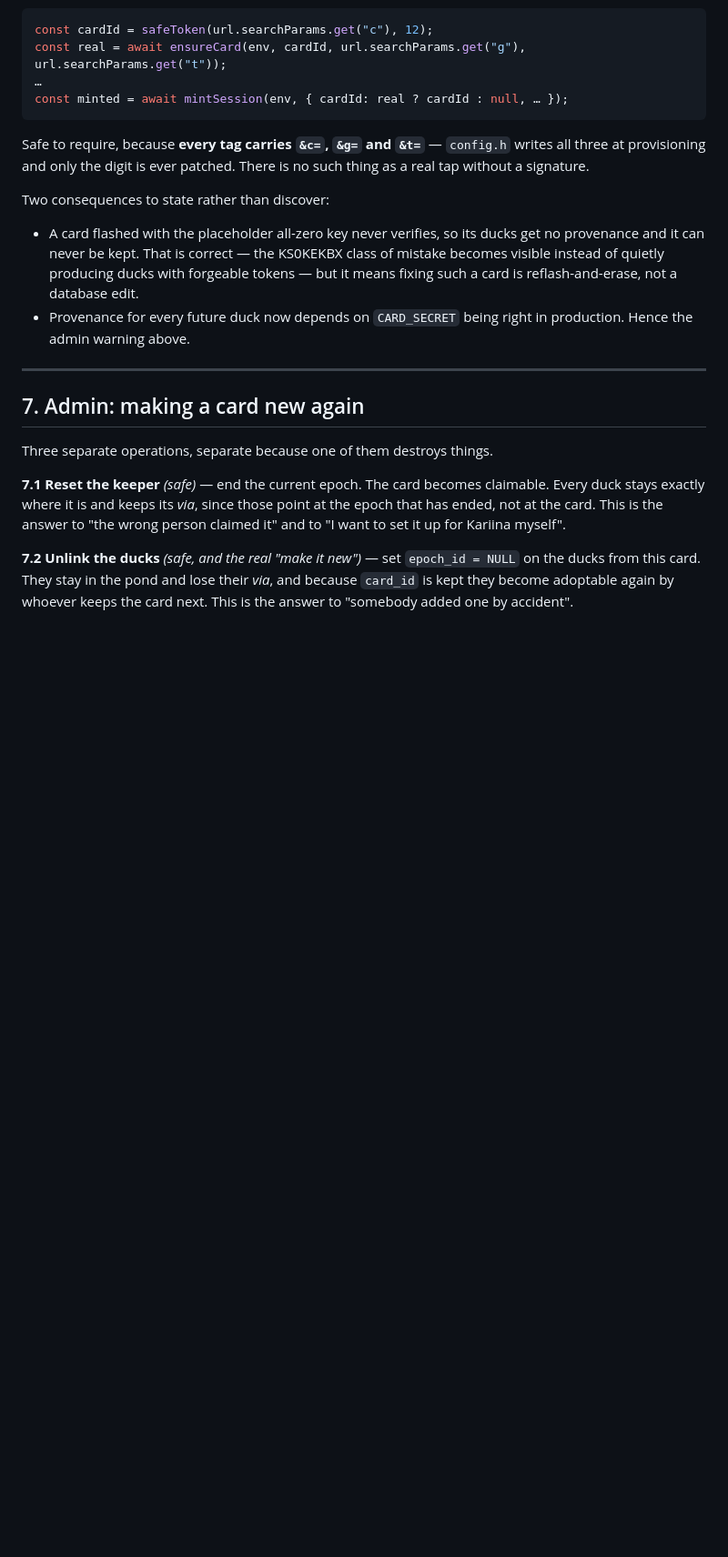
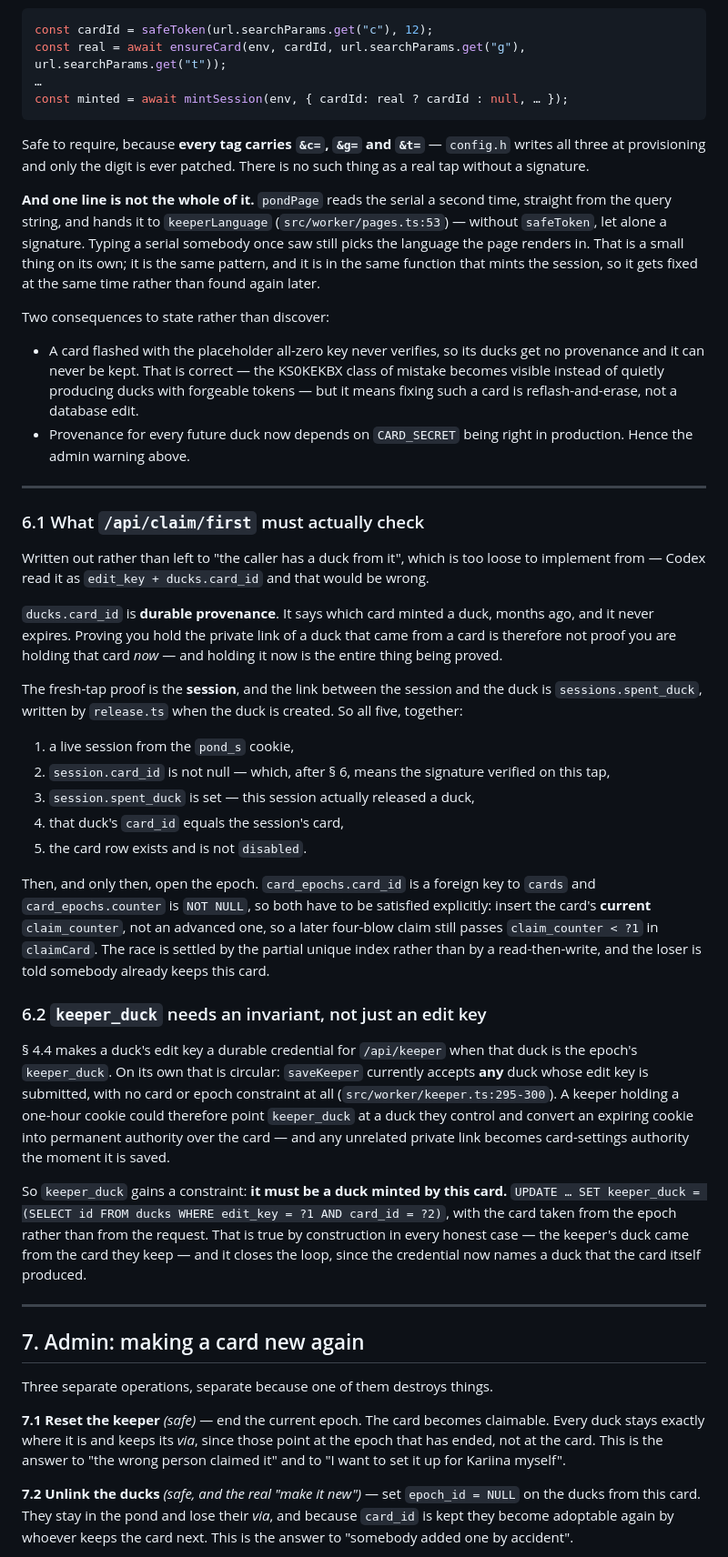
Before and after one commit to PowerPlane/insert-coin, a Markdown page: docs/pond/KEEPER.md, the part around the change. Shown at 91% size. Rendered like a GitHub page; blank space fills up the shorter version.

Commit message:
Four review findings folded into the keeper plan
Codex read the design against the schema and found the doc too loose in
two places where loose is the same as wrong.

"The caller has a duck from it" reads as edit_key + ducks.card_id, and
that is not a fresh-tap proof: ducks.card_id is durable provenance that
never expires, so an old private link would drive a claim on a card
nobody is holding. § 6.1 now names all five conditions, and the link that
actually matters — sessions.spent_duck, written by release.ts — plus the
FK and NOT NULL guards on card_epochs and the counter value that keeps a
later four-blow claim working.

And making a duck's edit key a durable keeper credential is circular
while saveKeeper accepts ANY duck whose edit key is submitted: a keeper
with a one-hour cookie could point keeper_duck at a duck they control and
convert it into permanent authority. § 6.2 constrains keeper_duck to a
duck this card minted, which is true by construction in every honest
case.

Also: pondPage hands the raw ?c= to keeperLanguage with no safeToken and
no signature, so a typed serial still picks the rendered language. Small,
same pattern, same function as the session mint — fixed with it.

Codex found no deletion-promise break in the admin operations: the
trigger fires on DELETE FROM ducks, and consent does not transfer because
it is stored on contacts.epoch_id rather than only on ducks.epoch_id.

Co-Authored-By: Claude Opus 5 (1M context) <noreply@anthropic.com>
Claude-Session: https://claude.ai/code/session_01RkfdFVYGoAen4NUTKu3Bbx

```diff
--- a/docs/pond/KEEPER.md
+++ b/docs/pond/KEEPER.md
@@ -359,6 +359,14 @@ Safe to require, because **every tag carries `&c=`, `&g=` and `&t=`** —
 `config.h` writes all three at provisioning and only the digit is ever
 patched. There is no such thing as a real tap without a signature.
 
+**And one line is not the whole of it.** `pondPage` reads the serial a
+second time, straight from the query string, and hands it to
+`keeperLanguage` (`src/worker/pages.ts:53`) — without `safeToken`, let
+alone a signature. Typing a serial somebody once saw still picks the
+language the page renders in. That is a small thing on its own; it is the
+same pattern, and it is in the same function that mints the session, so it
+gets fixed at the same time rather than found again later.
+
 Two consequences to state rather than discover:
 
 - A card flashed with the placeholder all-zero key never verifies, so its
@@ -368,6 +376,56 @@ Two consequences to state rather than discover:
   reflash-and-erase, not a database edit.
 - Provenance for every future duck now depends on `CARD_SECRET` being
   right in production. Hence the admin warning above.
+
+---
+
+### 6.1 What `/api/claim/first` must actually check
+
+Written out rather than left to "the caller has a duck from it", which is
+too loose to implement from — Codex read it as `edit_key + ducks.card_id`
+and that would be wrong.
+
+`ducks.card_id` is **durable provenance**. It says which card minted a
+duck, months ago, and it never expires. Proving you hold the private link
+of a duck that came from a card is therefore not proof you are holding
+that card *now* — and holding it now is the entire thing being proved.
+
+The fresh-tap proof is the **session**, and the link between the session
+and the duck is `sessions.spent_duck`, written by `release.ts` when the
+duck is created. So all five, together:
+
+1. a live session from the `pond_s` cookie,
+2. `session.card_id` is not null — which, after § 6, means the signature
+   verified on this tap,
+3. `session.spent_duck` is set — this session actually released a duck,
+4. that duck's `card_id` equals the session's card,
+5. the card row exists and is not `disabled`.
+
+Then, and only then, open the epoch. `card_epochs.card_id` is a foreign
+key to `cards` and `card_epochs.counter` is `NOT NULL`, so both have to be
+satisfied explicitly: insert the card's **current** `claim_counter`, not
+an advanced one, so a later four-blow claim still passes `claim_counter <
+?1` in `claimCard`. The race is settled by the partial unique index rather
+than by a read-then-write, and the loser is told somebody already keeps
+this card.
+
+### 6.2 `keeper_duck` needs an invariant, not just an edit key
+
+§ 4.4 makes a duck's edit key a durable credential for `/api/keeper` when
+that duck is the epoch's `keeper_duck`. On its own that is circular:
+`saveKeeper` currently accepts **any** duck whose edit key is submitted,
+with no card or epoch constraint at all
+(`src/worker/keeper.ts:295-300`). A keeper holding a one-hour cookie could
+therefore point `keeper_duck` at a duck they control and convert an
+expiring cookie into permanent authority over the card — and any unrelated
+private link becomes card-settings authority the moment it is saved.
+
+So `keeper_duck` gains a constraint: **it must be a duck minted by this
+card.** `UPDATE … SET keeper_duck = (SELECT id FROM ducks WHERE edit_key =
+?1 AND card_id = ?2)`, with the card taken from the epoch rather than from
+the request. That is true by construction in every honest case — the
+keeper's duck came from the card they keep — and it closes the loop, since
+the credential now names a duck that the card itself produced.
 
 ---
 
```
